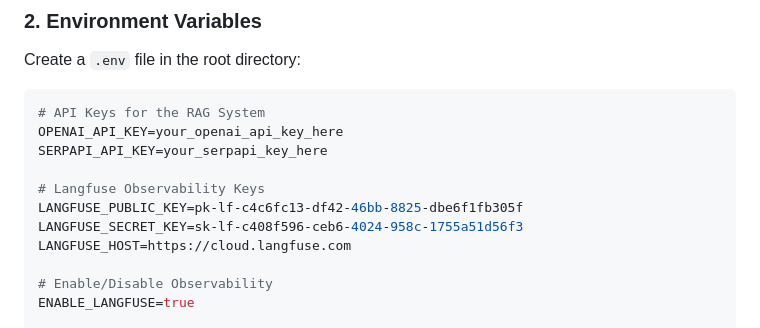
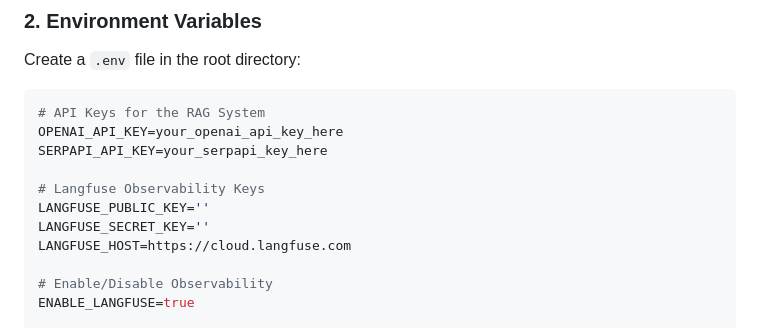
Before and after one commit to shakeermohammed1/agentic-rag, a Markdown page: README.md, the part around the change. GitHub-like rendering.

```diff
--- a/README.md
+++ b/README.md
@@ -58,8 +58,8 @@ OPENAI_API_KEY=your_openai_api_key_here
 SERPAPI_API_KEY=your_serpapi_key_here
 
 # Langfuse Observability Keys
-LANGFUSE_PUBLIC_KEY=pk-lf-c4c6fc13-df42-46bb-8825-dbe6f1fb305f
-LANGFUSE_SECRET_KEY=sk-lf-c408f596-ceb6-4024-958c-1755a51d56f3
+LANGFUSE_PUBLIC_KEY=''
+LANGFUSE_SECRET_KEY=''
 LANGFUSE_HOST=https://cloud.langfuse.com
 
 # Enable/Disable Observability
```
